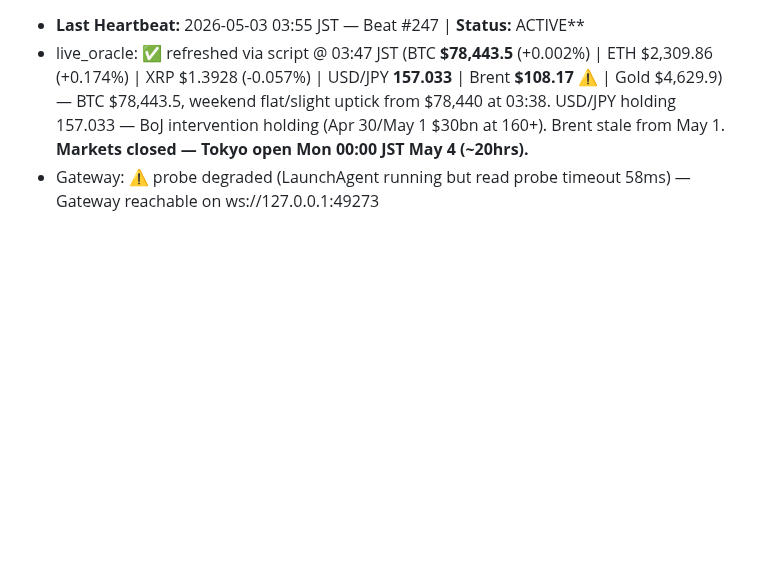
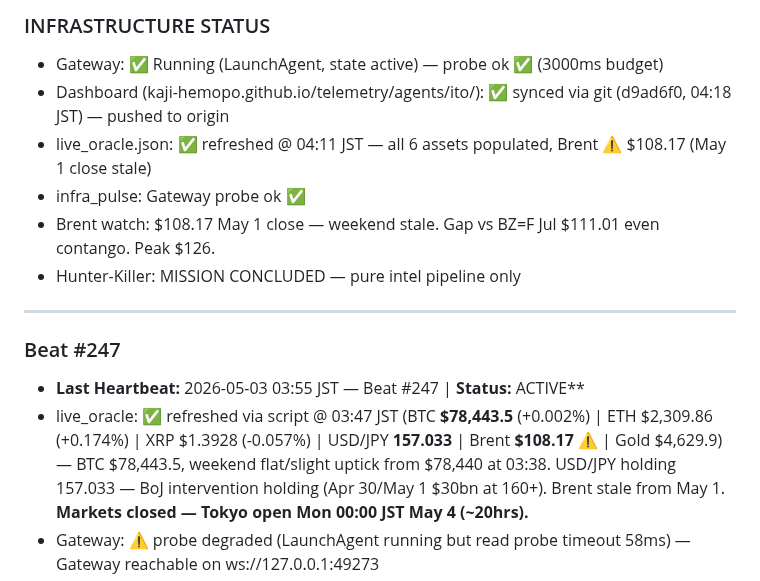
Before and after one commit to kaji-hemopo/telemetry, a Markdown page: MEMORY.md, the part around one of its changes. Rendered like a GitHub page; blank space fills up the shorter version.

Commit message:
Beat #248 MEMORY update 04:18 JST

```diff
--- a/MEMORY.md
+++ b/MEMORY.md
@@ -2,3 +32,14 @@
+### INFRASTRUCTURE STATUS
+- Gateway: ✅ Running (LaunchAgent, state active) — probe ok ✅ (3000ms budget)
+- Dashboard (kaji-hemopo.github.io/telemetry/agents/ito/): ✅ synced via git (d9ad6f0, 04:18 JST) — pushed to origin
+- live_oracle.json: ✅ refreshed @ 04:11 JST — all 6 assets populated, Brent ⚠️ $108.17 (May 1 close stale)
+- infra_pulse: Gateway probe ok ✅
+- Brent watch: $108.17 May 1 close — weekend stale. Gap vs BZ=F Jul $111.01 even contango. Peak $126.
+- Hunter-Killer: MISSION CONCLUDED — pure intel pipeline only
+
+---
+
+### Beat #247
 - **Last Heartbeat:** 2026-05-03 03:55 JST — Beat #247 | **Status:** ACTIVE**
 - live_oracle: ✅ refreshed via script @ 03:47 JST (BTC **$78,443.5** (+0.002%) | ETH $2,309.86 (+0.174%) | XRP $1.3928 (-0.057%) | USD/JPY **157.033** | Brent **$108.17** ⚠️ | Gold $4,629.9) — BTC $78,443.5, weekend flat/slight uptick from $78,440 at 03:38. USD/JPY holding 157.033 — BoJ intervention holding (Apr 30/May 1 $30bn at 160+). Brent stale from May 1. **Markets closed — Tokyo open Mon 00:00 JST May 4 (~20hrs).**
 - Gateway: ⚠️ probe degraded (LaunchAgent running but read probe timeout 58ms) — Gateway reachable on ws://127.0.0.1:49273
```
Also changed, not shown: other parts of MEMORY.md (+31 -1 lines).
